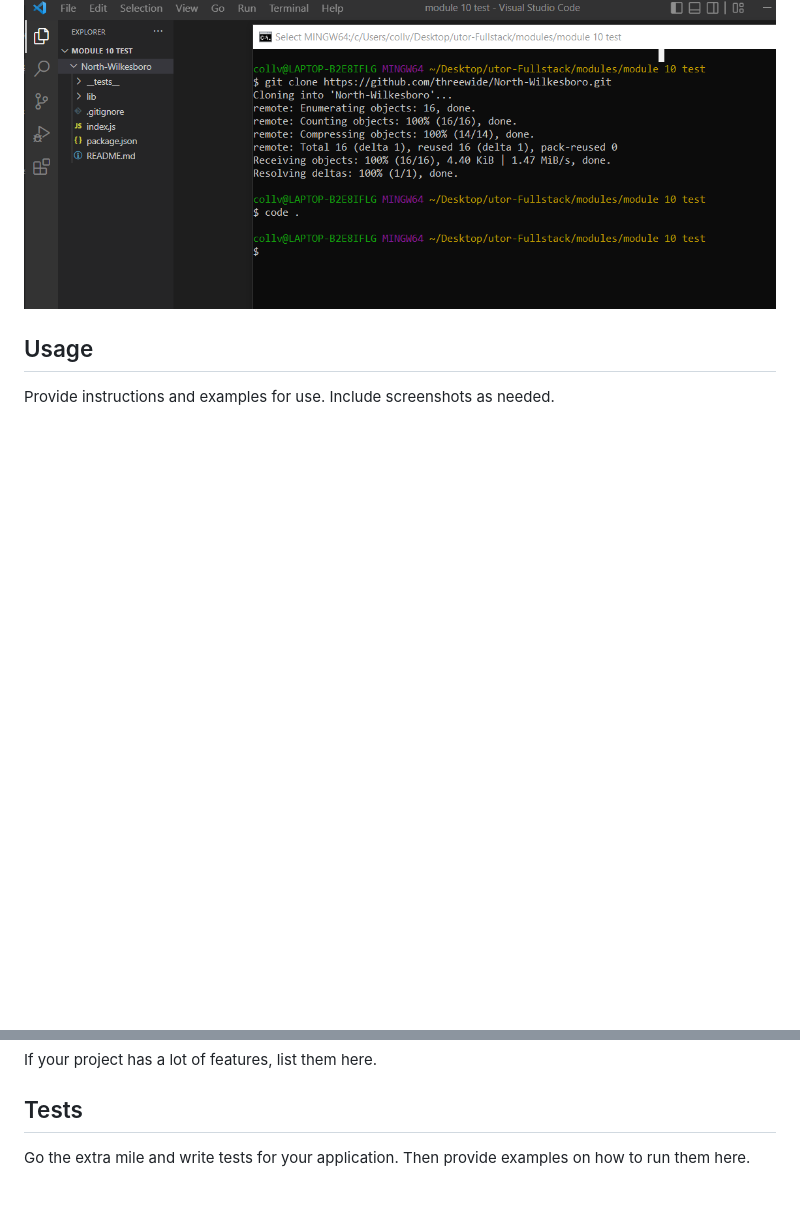
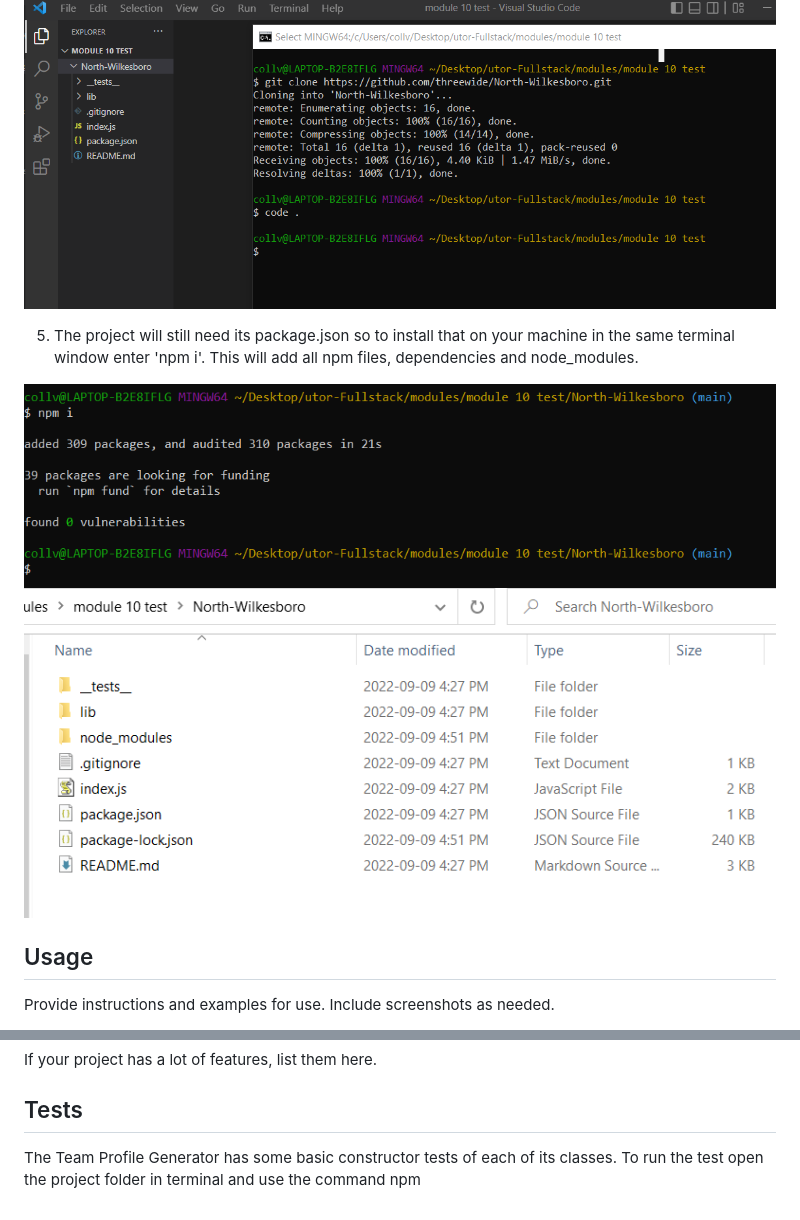
Before and after one commit to threewide/North-Wilkesboro, a Markdown page: README.md, 2 parts joined by grey strips. Rendered like a GitHub page; pictures changed too: assets/images/added-files.png (added), assets/images/npm-install.png (added); blank space fills up the shorter version.

Commit message:
Updated README with improved install guide

```diff
--- a/README.md
+++ b/README.md
@@ -20,6 +20,11 @@ To Install and begin working on the Team Profile Generator follow these easy ste
 4. In the terminal enter 'code .' to open the project in Visual Studios development environment
 
 ![Installation](./assets/images/installation-guide.png)
+
+5. The project will still need its package.json so to install that on your machine in the same terminal window enter 'npm i'. This will add all npm files, dependencies and node_modules.
+
+![NPM Installation](./assets/images/npm-install.png)
+![Added Files](./assets/images/added-files.png)
 
 ## Usage
 
@@ -65,4 +70,4 @@ If your project has a lot of features, list them here.
 
 ## Tests
 
-Go the extra mile and write tests for your application. Then provide examples on how to run them here.
+The Team Profile Generator has some basic constructor tests of each of its classes. To run the test open the project folder in terminal and use the command npm
```
